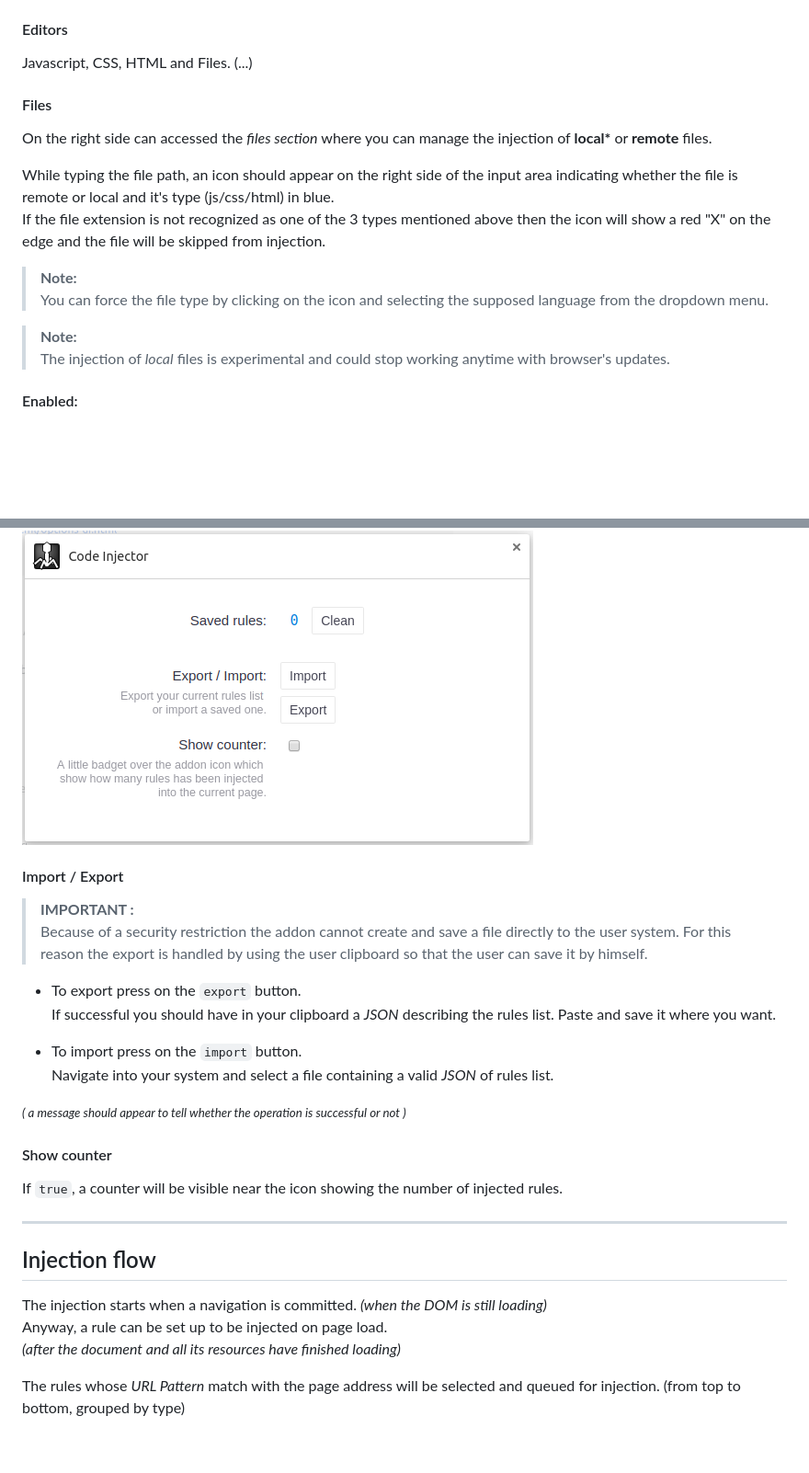
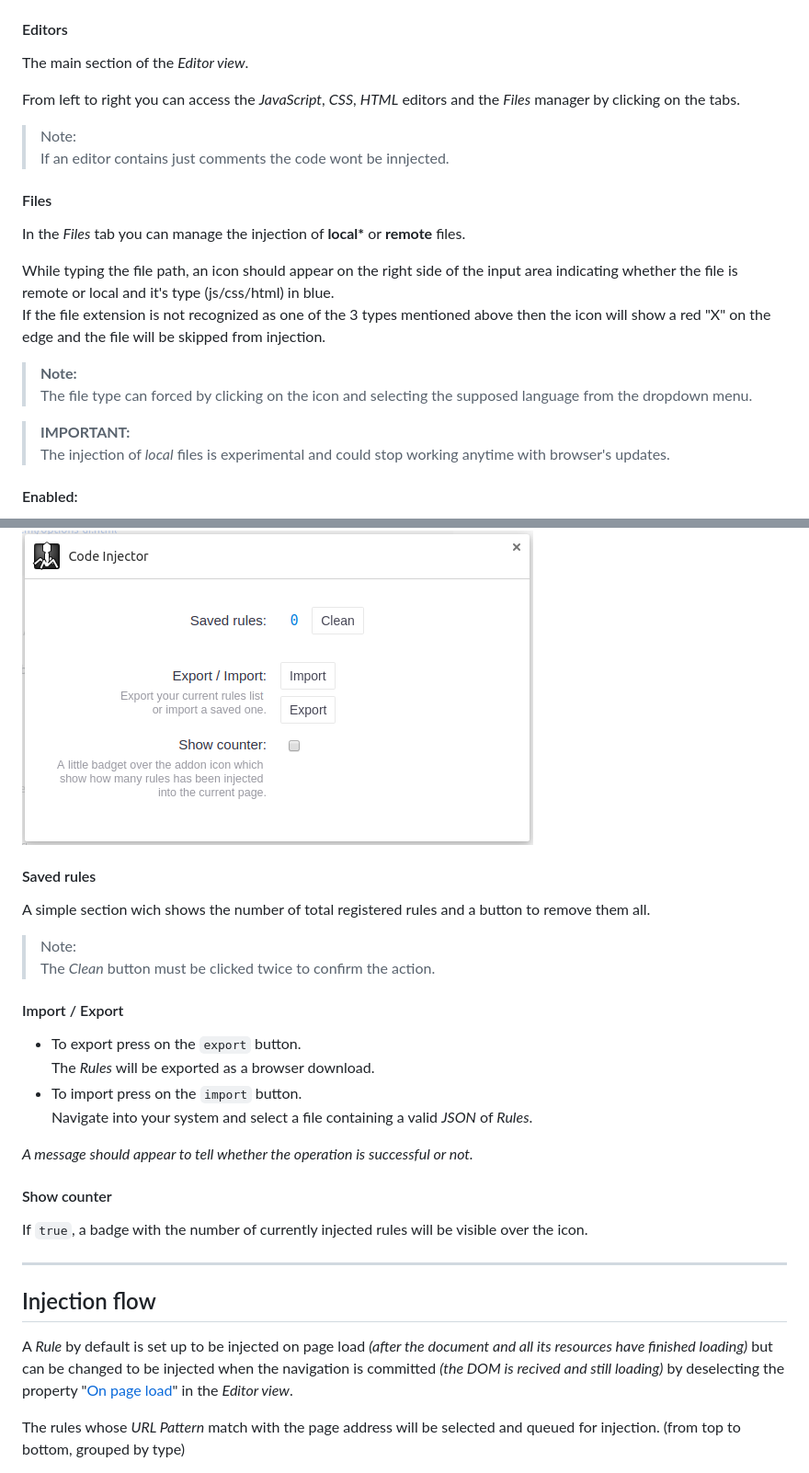
Before and after one commit to Lor-Saba/Code-Injector, a Markdown page: README.md, 2 parts joined by grey strips. Shown: that part at 92% size. Drawn GitHub-style; blank space fills up the shorter version.

```diff
--- a/README.md
+++ b/README.md
@@ -106,20 +108,26 @@ In depth example in case of *google* as url pattern:
 
 #### Editors
 
-Javascript, CSS, HTML and Files. (...)
+The main section of the *Editor view*.
+
+From left to right you can access the *JavaScript*, *CSS*, *HTML* editors and the *Files* manager by clicking on the tabs.
+
+>Note:
+>If an editor contains just comments the code wont be innjected.
+
 
 
 #### Files
 
-On the right side can accessed the *files section* where you can manage the injection of __local*__ or __remote__ files.
+In the *Files* tab you can manage the injection of __local*__ or __remote__ files.
 
 While typing the file path, an icon should appear on the right side of the input area indicating whether the file is remote or local and it's type (js/css/html) in blue.
 If the file extension is not recognized as one of the 3 types mentioned above then the icon will show a red "X" on the edge and the file will be skipped from injection.
 
 >**Note:**
->You can force the file type by clicking on the icon and selecting the supposed language from the dropdown menu.
+>The file type can forced by clicking on the icon and selecting the supposed language from the dropdown menu.
 
->**Note:**
+>**IMPORTANT:**
 >The injection of *local* files is experimental and could stop working anytime with browser's updates.
 
 #### Enabled:
@@ -137,23 +145,25 @@ Check the [Injection flow](https://github.com/Lor-Saba/Code-Injector#injection-f
 ## Options view
 <img src="readme-resources/screenshots/view_options.png">
 
+#### Saved rules
+
+A simple section wich shows the number of total registered rules and a button to remove them all.
+
+> Note:
+> The *Clean* button must be clicked twice to confirm the action.
+
 #### Import / Export
 
->**IMPORTANT :**
-Because of a security restriction the addon cannot create and save a file directly to the user system. For this reason the export is handled by using the user clipboard so that the user can save it by himself.
+- To export press on the `export` button.
+  The *Rules* will be exported as a browser download.
+- To import press on the `import` button.
+  Navigate into your system and select a file containing a valid *JSON* of *Rules*.
 
-- To export press on the `export` button.
-If successful you should have in your clipboard a *JSON* describing the rules list. Paste and save it where you want.
-
- - To import press on the `import` button.
- Navigate into your system and select a file containing a valid *JSON* of rules list.
-
-
-*<small>( a message should appear to tell whether the operation is successful or not )</small>*
+*A message should appear to tell whether the operation is successful or not.*
 
 #### Show counter
 
-If `true`, a counter will be visible near the icon showing the number of injected rules.
+If `true`, a badge with the number of currently injected rules will be visible over the icon.
 
 
 
@@ -161,9 +171,7 @@ If `true`, a counter will be visible near the icon showing the number of injecte
 
 ## Injection flow
 
-The injection starts when a navigation is committed. *(when the DOM is still loading)*
-Anyway, a rule can be set up to be injected on page load.
-*(after the document and all its resources have finished loading)*
+A *Rule* by default is set up to be injected on page load *(after the document and all its resources have finished loading)* but can be changed to be injected when the navigation is committed *(the DOM is recived and still loading)* by deselecting the property "[On page load](https://github.com/Lor-Saba/Code-Injector#on-page-load)" in the *Editor view*.
 
 The rules whose *URL Pattern* match with the page address will be selected and queued for injection. (from top to bottom, grouped by type)
 
```
Also changed, not shown: other parts of README.md (+4 -2 lines), readme-resources/screenshots/view_editor.png, readme-resources/screenshots/view_ruleslistfull.png, 7 other files.
